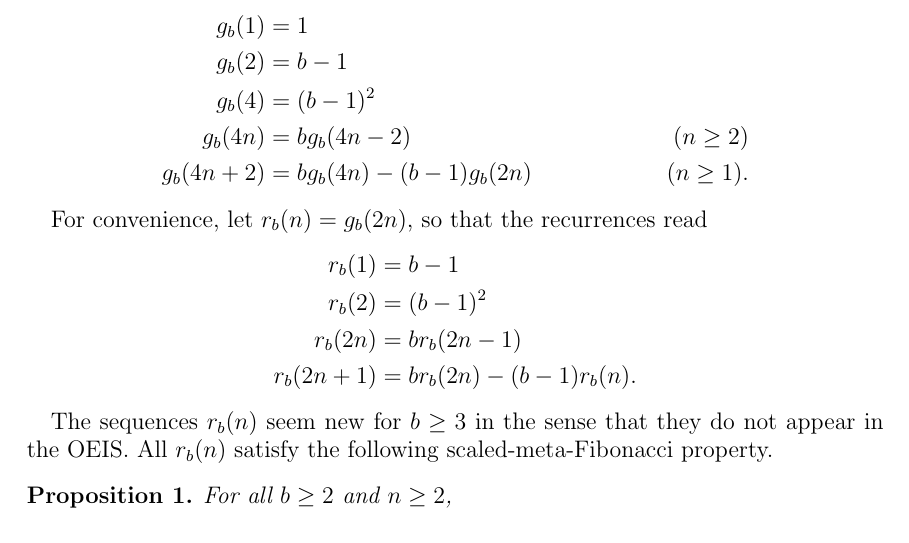
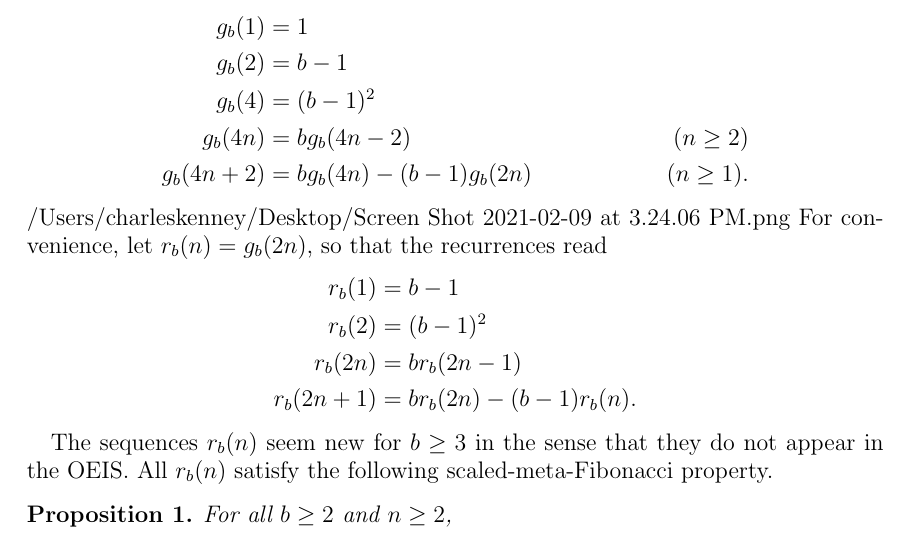
Before and after one commit to CTVKenney/stopTimes, a LaTeX paper (results.tex): part of page 5 of 13, cut so that both start at the same text. Compiled offline with pdfLaTeX.

Commit message:
Minor changes to tex file

```diff
--- a/results.tex
+++ b/results.tex
@@ -259,7 +259,7 @@ Then
     g_b(4n) &= b g_b(4n - 2)  &(n \geq 2)\\
     g_b(4n + 2) &= b g_b(4n) - (b - 1) g_b(2n) &(n \geq 1).
 \end{align*}
-
+/Users/charleskenney/Desktop/Screen\ Shot\ 2021-02-09\ at\ 3.24.06\ PM.png
 For convenience, let $r_b(n) = g_b(2n)$, so that the recurrences read
 \begin{align*}
     r_b(1) &= b - 1 \\
```
